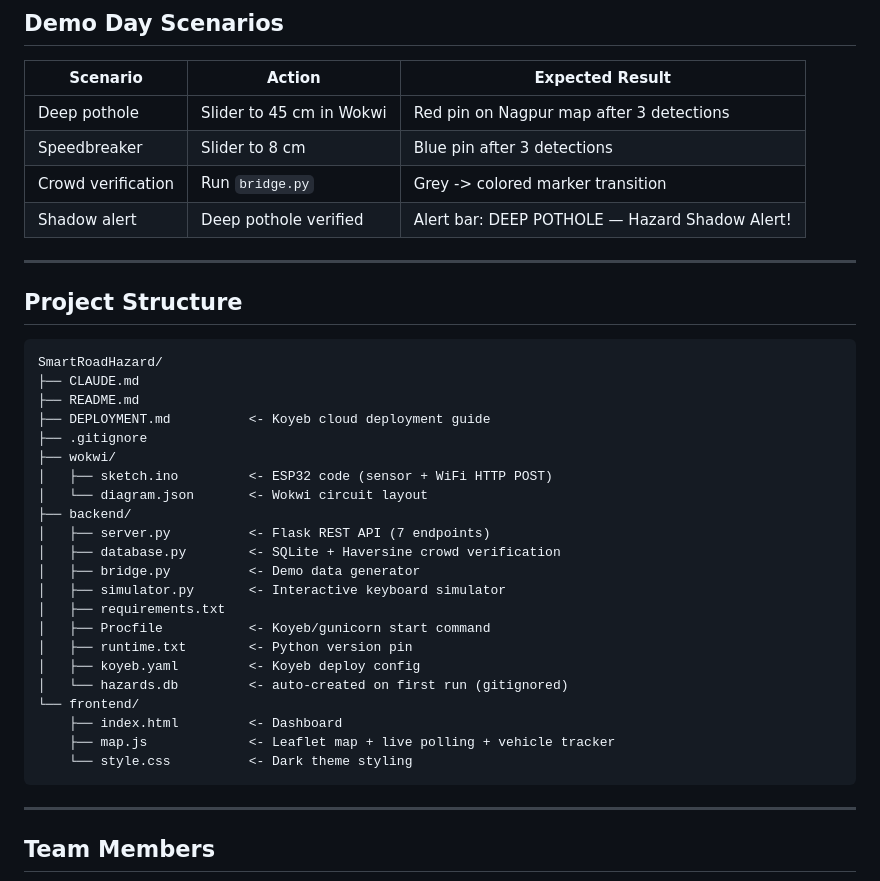
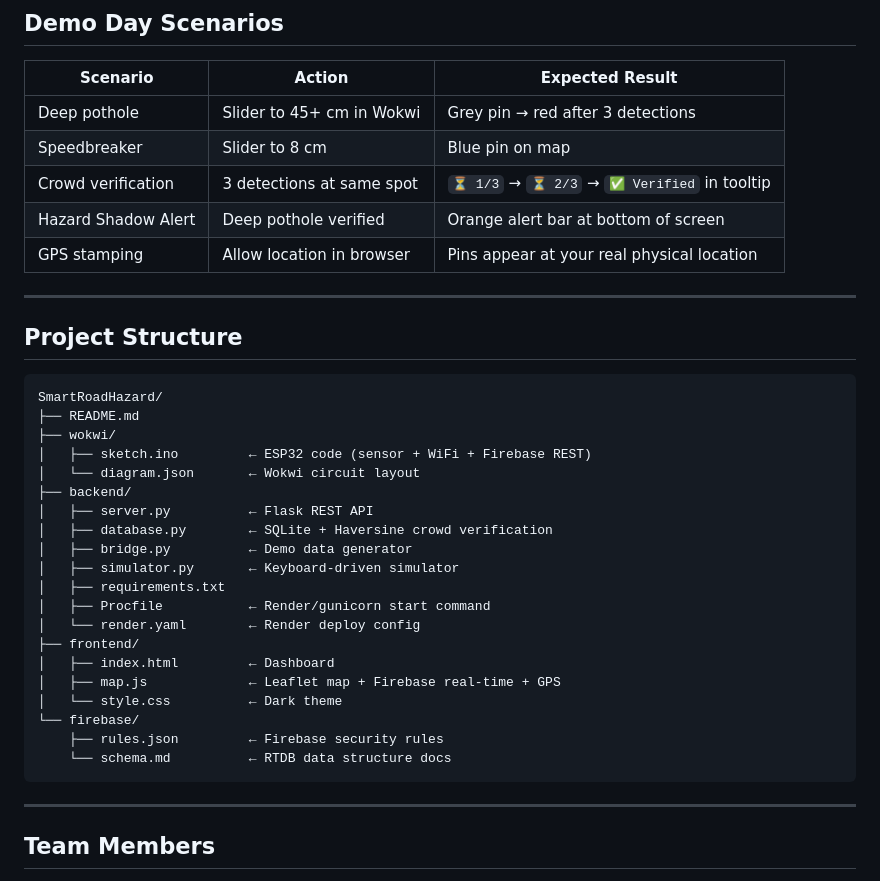
Before and after one commit to Krishpotanwar/SmartRoadHazard, a Markdown page: README.md, the part around one of its changes. Rendered like a GitHub page.

````diff
--- a/README.md
+++ b/README.md
@@ -111,10 +115,11 @@ All endpoints at `http://localhost:5001` (or your Koyeb URL).
 
 | Scenario | Action | Expected Result |
 |----------|--------|-----------------|
-| Deep pothole | Slider to 45 cm in Wokwi | Red pin on Nagpur map after 3 detections |
-| Speedbreaker | Slider to 8 cm | Blue pin after 3 detections |
-| Crowd verification | Run `bridge.py` | Grey -> colored marker transition |
-| Shadow alert | Deep pothole verified | Alert bar: DEEP POTHOLE — Hazard Shadow Alert! |
+| Deep pothole | Slider to 45+ cm in Wokwi | Grey pin → red after 3 detections |
+| Speedbreaker | Slider to 8 cm | Blue pin on map |
+| Crowd verification | 3 detections at same spot | `⏳ 1/3` → `⏳ 2/3` → `✅ Verified` in tooltip |
+| Hazard Shadow Alert | Deep pothole verified | Orange alert bar at bottom of screen |
+| GPS stamping | Allow location in browser | Pins appear at your real physical location |
 
 ---
 
@@ -122,27 +127,25 @@ All endpoints at `http://localhost:5001` (or your Koyeb URL).
 
 ```
 SmartRoadHazard/
-├── CLAUDE.md
 ├── README.md
-├── DEPLOYMENT.md          <- Koyeb cloud deployment guide
-├── .gitignore
 ├── wokwi/
-│   ├── sketch.ino         <- ESP32 code (sensor + WiFi HTTP POST)
-│   └── diagram.json       <- Wokwi circuit layout
+│   ├── sketch.ino         ← ESP32 code (sensor + WiFi + Firebase REST)
+│   └── diagram.json       ← Wokwi circuit layout
 ├── backend/
-│   ├── server.py          <- Flask REST API (7 endpoints)
-│   ├── database.py        <- SQLite + Haversine crowd verification
-│   ├── bridge.py          <- Demo data generator
-│   ├── simulator.py       <- Interactive keyboard simulator
+│   ├── server.py          ← Flask REST API
+│   ├── database.py        ← SQLite + Haversine crowd verification
+│   ├── bridge.py          ← Demo data generator
+│   ├── simulator.py       ← Keyboard-driven simulator
 │   ├── requirements.txt
-│   ├── Procfile           <- Koyeb/gunicorn start command
-│   ├── runtime.txt        <- Python version pin
-│   ├── koyeb.yaml         <- Koyeb deploy config
-│   └── hazards.db         <- auto-created on first run (gitignored)
-└── frontend/
-    ├── index.html         <- Dashboard
-    ├── map.js             <- Leaflet map + live polling + vehicle tracker
-    └── style.css          <- Dark theme styling
+│   ├── Procfile           ← Render/gunicorn start command
+│   └── render.yaml        ← Render deploy config
+├── frontend/
+│   ├── index.html         ← Dashboard
+│   ├── map.js             ← Leaflet map + Firebase real-time + GPS
+│   └── style.css          ← Dark theme
+└── firebase/
+    ├── rules.json         ← Firebase security rules
+    └── schema.md          ← RTDB data structure docs
 ```
 
 ---
````
Also changed, not shown: other parts of README.md (+73 -69 lines).
